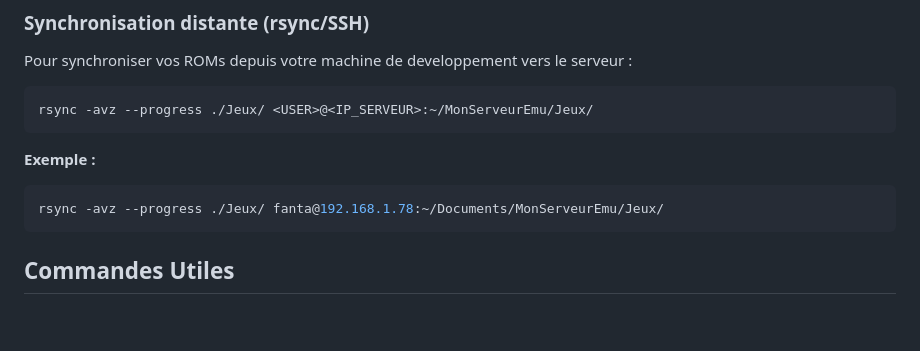
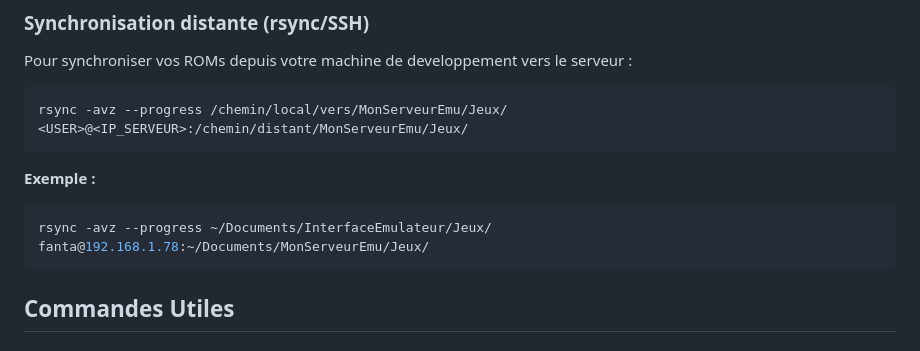
Before and after one commit to FantasmaGlad/MyNintendoTV, a Markdown page: README.md, the part around the change. GitHub-like rendering; blank space fills up the shorter version.

Commit message:
docs: correction rsync avec chemins absolus

````diff
--- a/README.md
+++ b/README.md
@@ -87,12 +87,12 @@ Vous pouvez importer des fichiers `.zip` ou `.nds` directement depuis le menu **
 Pour synchroniser vos ROMs depuis votre machine de developpement vers le serveur :
 
 ```bash
-rsync -avz --progress ./Jeux/ <USER>@<IP_SERVEUR>:~/MonServeurEmu/Jeux/
+rsync -avz --progress /chemin/local/vers/MonServeurEmu/Jeux/ <USER>@<IP_SERVEUR>:/chemin/distant/MonServeurEmu/Jeux/
 ```
 
 **Exemple :**
 ```bash
-rsync -avz --progress ./Jeux/ fanta@192.168.1.78:~/Documents/MonServeurEmu/Jeux/
+rsync -avz --progress ~/Documents/InterfaceEmulateur/Jeux/ fanta@192.168.1.78:~/Documents/MonServeurEmu/Jeux/
 ```
 
 ## Commandes Utiles
````
